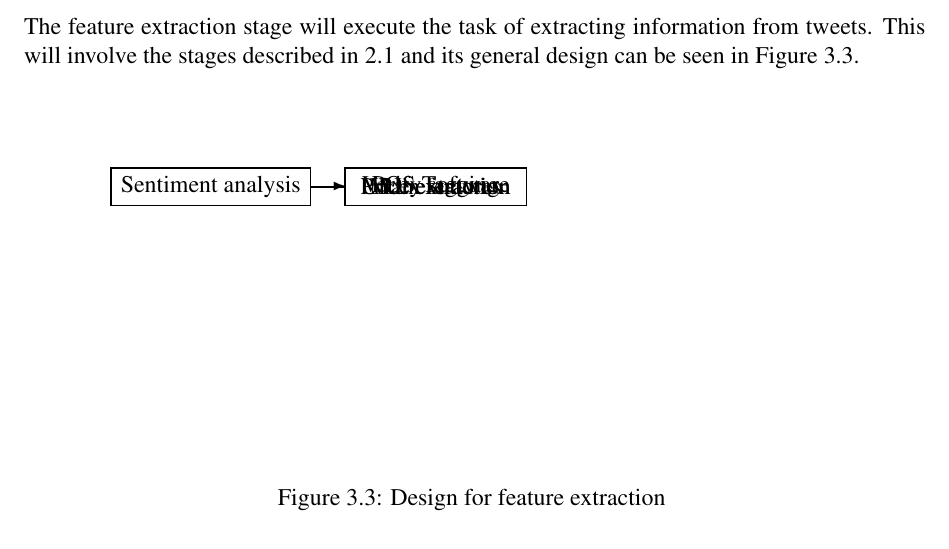
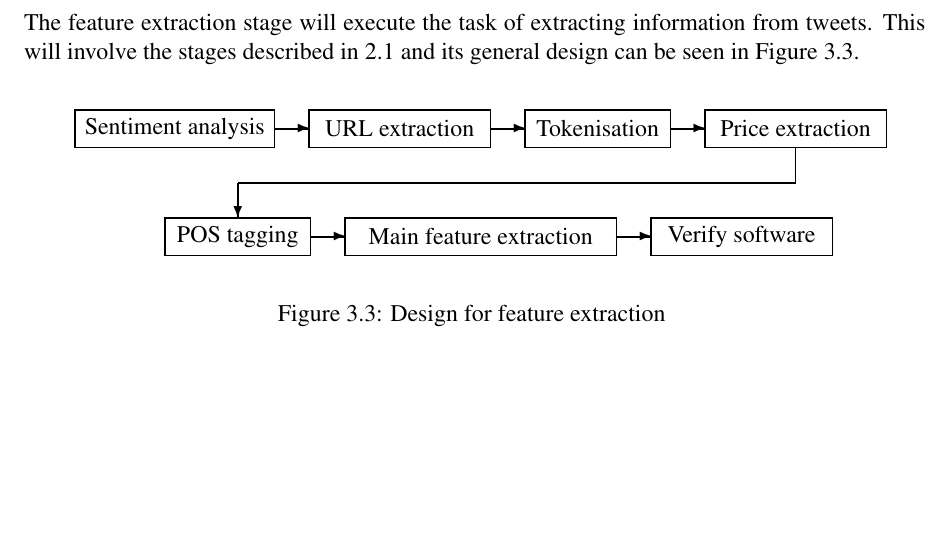
Before and after one commit to taxomania/Project-Report, a LaTeX thesis (report.tex, which reads stage2design.tex): part of page 13 of 21, cut so that both start at the same text, the shorter picture padded with empty space. Compiled offline with pdfLaTeX.

Commit message:
Improved stage 2 pipeline, needs to show dbs

```diff
--- a/stage2design.tex
+++ b/stage2design.tex
@@ -1,21 +1,19 @@
 \setlength{\unitlength}{0.0125in}
-\begin{picture}(300,200)( 50, 0)
+\begin{picture}(300,100)( 70, 70)
 \thicklines
 \put(0,140){\framebox(110,20){Sentiment analysis}}
 \put(110,150){\vector( 1, 0){ 20}}
 \put(130,140){\framebox(100,20){URL extraction}}
-\put(170,750){\line( 1, 0){ 10}}
-\put(180,750){\line(0,-1){50}}
-
-\put(300,750){\vector( 1, 0){ 20}}
-\put(400,750){\vector( 1, 0){ 20}}
-
-
-
-\put(130,140){\framebox(100,20){Price extraction}}
-\put(130,140){\framebox(100,20){POS Tagging}}
-\put(130,140){\framebox(100,20){Main features}}
-\put(130,140){\framebox(100,20){Verify software}}
-
-
+\put(230,150){\vector( 1, 0){ 20}}
+\put(250,140){\framebox(80,20){Tokenisation}}
+\put(330,150){\vector( 1, 0){20}}
+\put(350,140){\framebox(100,20){Price extraction}}
+\put(400,140){\line(0,-1){20}}
+\put(400,120){\line(-1,0){310}}
+\put(90,120){\vector( 0, -1){ 20}}
+\put(50,80){\framebox(80,20){POS tagging}}
+\put(130,90){\vector( 1, 0){ 20}}
+\put(150,80){\framebox(150,20){Main feature extraction}}
+\put(300,90){\vector( 1, 0){ 20}}
+\put(320,80){\framebox(100,20){Verify software}}
 \end{picture}
```
Also changed, not shown: report.pdf, 1 other file.
